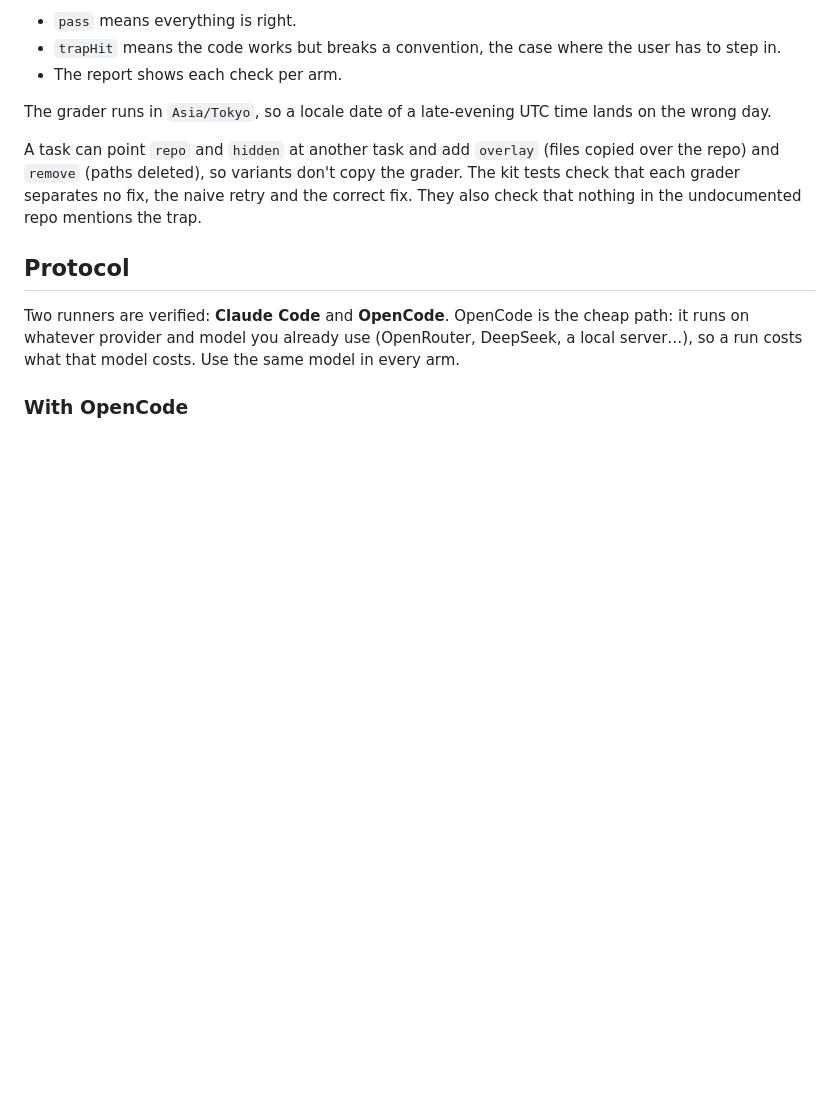
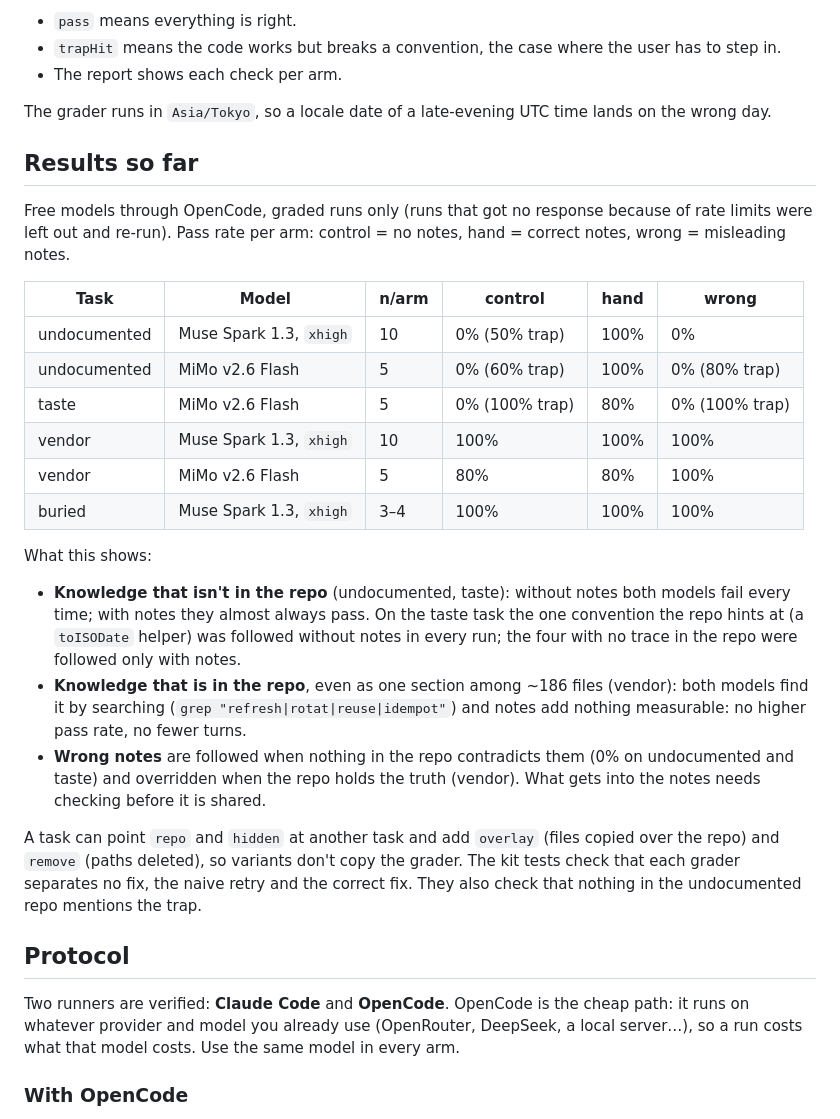
Before and after one commit to 20023136kelyan/agent-context-gateway, a Markdown page: experiments/upper-bound/README.md, the part around the change. Rendered like a GitHub page; blank space fills up the shorter version.

Commit message:
README: results for the vendor task and the MiMo sweep
Co-Authored-By: Claude Opus 5.5 <noreply@anthropic.com>
Claude-Session: https://claude.ai/code/session_01CV3w3pbzwj98nruXrLeJSH

```diff
--- a/experiments/upper-bound/README.md
+++ b/experiments/upper-bound/README.md
@@ -154,6 +154,34 @@ reviewer sends back. The grader checks each convention separately:
 
 The grader runs in `Asia/Tokyo`, so a locale date of a late-evening UTC time
 lands on the wrong day.
+
+## Results so far
+
+Free models through OpenCode, graded runs only (runs that got no response
+because of rate limits were left out and re-run). Pass rate per arm:
+control = no notes, hand = correct notes, wrong = misleading notes.
+
+| Task | Model | n/arm | control | hand | wrong |
+|---|---|---|---|---|---|
+| undocumented | Muse Spark 1.3, `xhigh` | 10 | 0% (50% trap) | 100% | 0% |
+| undocumented | MiMo v2.6 Flash | 5 | 0% (60% trap) | 100% | 0% (80% trap) |
+| taste | MiMo v2.6 Flash | 5 | 0% (100% trap) | 80% | 0% (100% trap) |
+| vendor | Muse Spark 1.3, `xhigh` | 10 | 100% | 100% | 100% |
+| vendor | MiMo v2.6 Flash | 5 | 80% | 80% | 100% |
+| buried | Muse Spark 1.3, `xhigh` | 3–4 | 100% | 100% | 100% |
+
+What this shows:
+
+- **Knowledge that isn't in the repo** (undocumented, taste): without notes both
+  models fail every time; with notes they almost always pass. On the taste task
+  the one convention the repo hints at (a `toISODate` helper) was followed without
+  notes in every run; the four with no trace in the repo were followed only with notes.
+- **Knowledge that is in the repo**, even as one section among ~186 files
+  (vendor): both models find it by searching (`grep "refresh|rotat|reuse|idempot"`)
+  and notes add nothing measurable: no higher pass rate, no fewer turns.
+- **Wrong notes** are followed when nothing in the repo contradicts them (0% on
+  undocumented and taste) and overridden when the repo holds the truth (vendor).
+  What gets into the notes needs checking before it is shared.
 
 A task can point `repo` and `hidden` at another task and add `overlay` (files
 copied over the repo) and `remove` (paths deleted), so variants don't copy the
```
